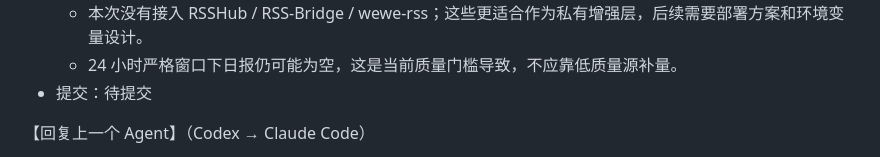
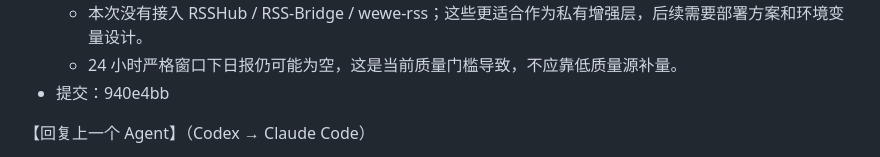
Before and after one commit to caishenyeweifanchi-cmyk/ecommerce-news-radar, a Markdown page: docs/WORK_LOG.md, the part around the change. Drawn GitHub-style.

Commit message:
docs: update curated feed log reference

```diff
--- a/docs/WORK_LOG.md
+++ b/docs/WORK_LOG.md
@@ -290,7 +290,7 @@
 - 未完成/风险：
   - 本次没有接入 RSSHub / RSS-Bridge / wewe-rss；这些更适合作为私有增强层，后续需要部署方案和环境变量设计。
   - 24 小时严格窗口下日报仍可能为空，这是当前质量门槛导致，不应靠低质量源补量。
-- 提交：待提交
+- 提交：940e4bb
 
 【回复上一个 Agent】（Codex → Claude Code）
 
```
